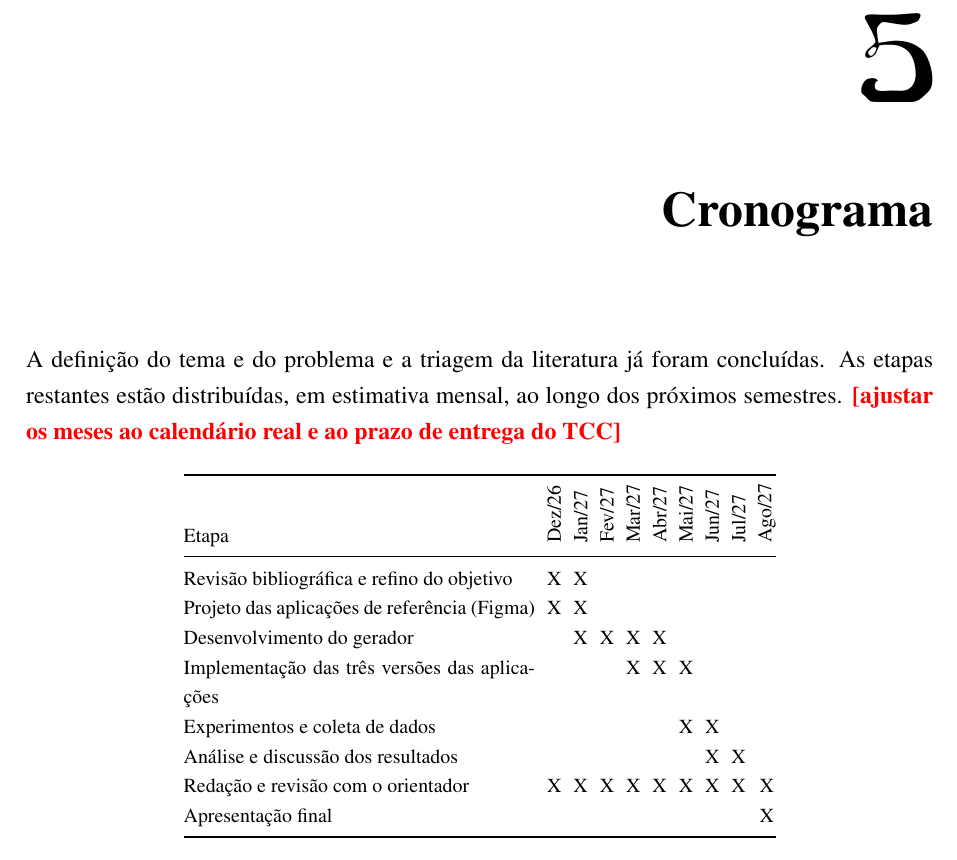
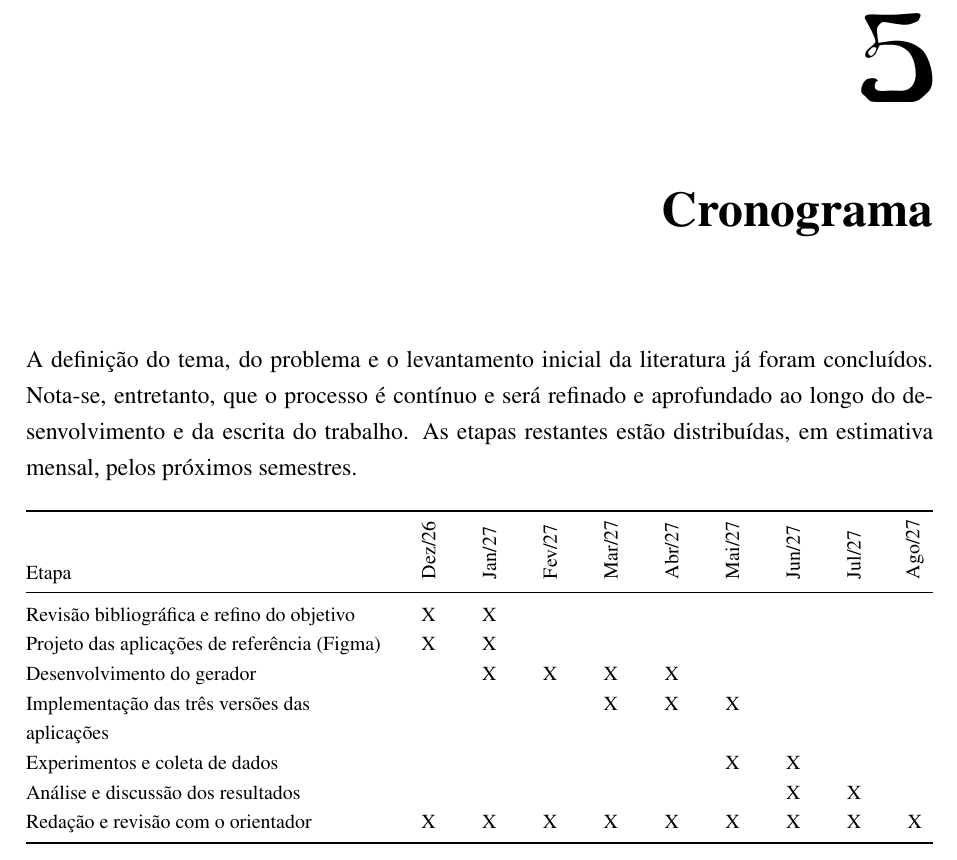
Before and after one commit to theduardomaciel/cc-tcc, a LaTeX document (main.tex, which reads capitulos/cronograma.tex): part of page 11 of 11, cut so that both start at the same text. Compiled offline with pdfLaTeX.

Commit message:
docs: atualiza o cronograma

```diff
--- a/capitulos/cronograma.tex
+++ b/capitulos/cronograma.tex
@@ -1,13 +1,12 @@
 \mychapter{Cronograma}{cap:cronograma}
 \lhead{CRONOGRAMA}
 
-A definição do tema e do problema e a triagem da literatura já foram concluídas. As etapas restantes estão distribuídas, em estimativa mensal, ao longo dos próximos semestres. \todo{ajustar os meses ao calendário real e ao prazo de entrega do TCC}
+A definição do tema, do problema e o levantamento inicial da literatura já foram concluídos. Nota-se, entretanto, que o processo é contínuo e será refinado e aprofundado ao longo do desenvolvimento e da escrita do trabalho. As etapas restantes estão distribuídas, em estimativa mensal, pelos próximos semestres.
 
 \begin{table}[H]
 \centering
 \footnotesize
-\setlength{\tabcolsep}{3pt}
-\begin{tabular}{@{}p{6.2cm}ccccccccc@{}}
+\begin{tabularx}{\textwidth}{@{}>{\raggedright\arraybackslash}X*{9}{>{\centering\arraybackslash}p{0.65cm}}@{}}
 \toprule
 Etapa & \rotatebox{90}{Dez/26} & \rotatebox{90}{Jan/27} & \rotatebox{90}{Fev/27} & \rotatebox{90}{Mar/27} & \rotatebox{90}{Abr/27} & \rotatebox{90}{Mai/27} & \rotatebox{90}{Jun/27} & \rotatebox{90}{Jul/27} & \rotatebox{90}{Ago/27} \\
 \midrule
@@ -18,7 +17,6 @@ Implementação das três versões das aplicações & & & & X & X & X & & & \\
 Experimentos e coleta de dados & & & & & & X & X & & \\
 Análise e discussão dos resultados & & & & & & & X & X & \\
 Redação e revisão com o orientador & X & X & X & X & X & X & X & X & X \\
-Apresentação final & & & & & & & & & X \\
 \bottomrule
-\end{tabular}
+\end{tabularx}
 \end{table}
--- a/main.tex
+++ b/main.tex
@@ -16,6 +16,8 @@
 
 \usepackage{algorithm}
 \usepackage{algpseudocode}
+\usepackage{tabularx}
+\usepackage{array}
 
 \makeatletter
 \renewcommand{\ALG@name}{Algoritmo}
```
Also changed, not shown: 1 other file.
